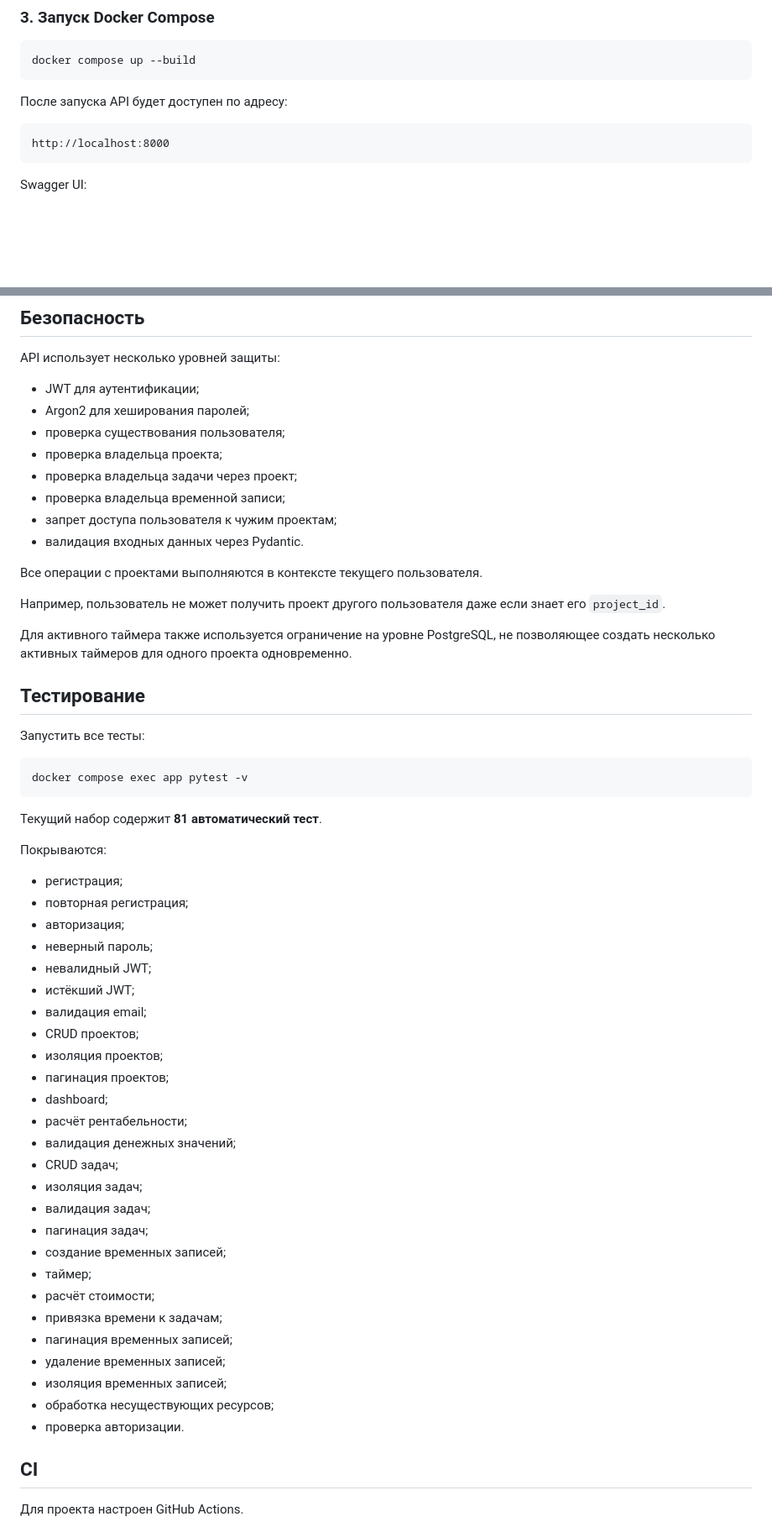
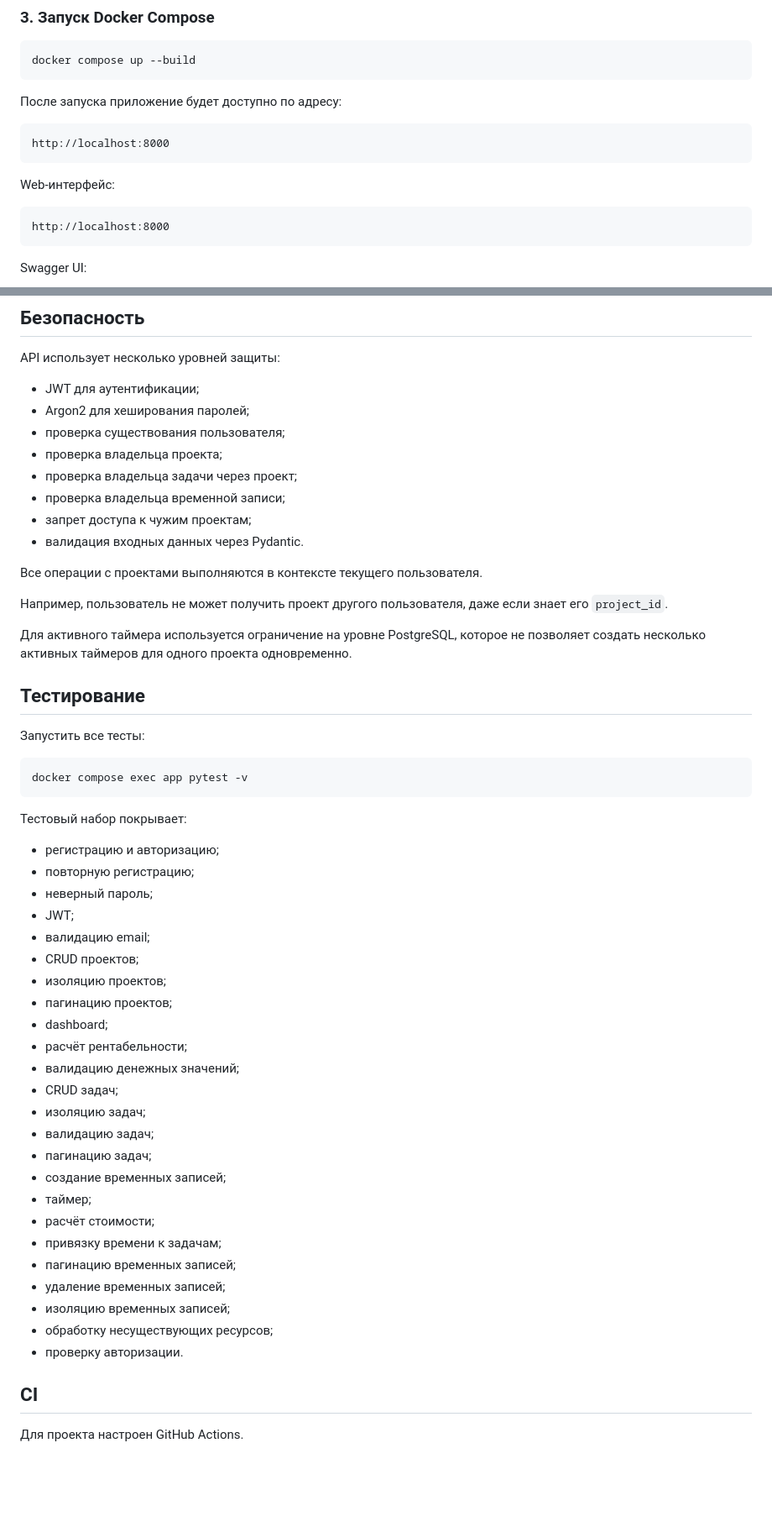
Before and after one commit to mckotello/itodnushka-worklog, a Markdown page: README.md, 2 parts joined by grey strips. Shown at 84% size. Drawn GitHub-style; blank space fills up the shorter version.

````diff
--- a/README.md
+++ b/README.md
@@ -136,7 +202,13 @@ JWT_SECRET_KEY=<your-secret-key>
 docker compose up --build
 ```
 
-После запуска API будет доступен по адресу:
+После запуска приложение будет доступно по адресу:
+
+```text
+http://localhost:8000
+```
+
+Web-интерфейс:
 
 ```text
 http://localhost:8000
@@ -376,14 +412,14 @@ API использует несколько уровней защиты:
 * проверка владельца проекта;
 * проверка владельца задачи через проект;
 * проверка владельца временной записи;
-* запрет доступа пользователя к чужим проектам;
+* запрет доступа к чужим проектам;
 * валидация входных данных через Pydantic.
 
 Все операции с проектами выполняются в контексте текущего пользователя.
 
-Например, пользователь не может получить проект другого пользователя даже если знает его `project_id`.
+Например, пользователь не может получить проект другого пользователя, даже если знает его `project_id`.
 
-Для активного таймера также используется ограничение на уровне PostgreSQL, не позволяющее создать несколько активных таймеров для одного проекта одновременно.
+Для активного таймера используется ограничение на уровне PostgreSQL, которое не позволяет создать несколько активных таймеров для одного проекта одновременно.
 
 ## Тестирование
 
@@ -393,36 +429,32 @@ API использует несколько уровней защиты:
 docker compose exec app pytest -v
 ```
 
-Текущий набор содержит **81 автоматический тест**.
+Тестовый набор покрывает:
 
-Покрываются:
-
-* регистрация;
-* повторная регистрация;
-* авторизация;
+* регистрацию и авторизацию;
+* повторную регистрацию;
 * неверный пароль;
-* невалидный JWT;
-* истёкший JWT;
-* валидация email;
+* JWT;
+* валидацию email;
 * CRUD проектов;
-* изоляция проектов;
-* пагинация проектов;
+* изоляцию проектов;
+* пагинацию проектов;
 * dashboard;
 * расчёт рентабельности;
-* валидация денежных значений;
+* валидацию денежных значений;
 * CRUD задач;
-* изоляция задач;
-* валидация задач;
-* пагинация задач;
+* изоляцию задач;
+* валидацию задач;
+* пагинацию задач;
 * создание временных записей;
 * таймер;
 * расчёт стоимости;
-* привязка времени к задачам;
-* пагинация временных записей;
+* привязку времени к задачам;
+* пагинацию временных записей;
 * удаление временных записей;
-* изоляция временных записей;
-* обработка несуществующих ресурсов;
-* проверка авторизации.
+* изоляцию временных записей;
+* обработку несуществующих ресурсов;
+* проверку авторизации.
 
 ## CI
 
````
Also changed, not shown: other parts of README.md (+103 -64 lines).
